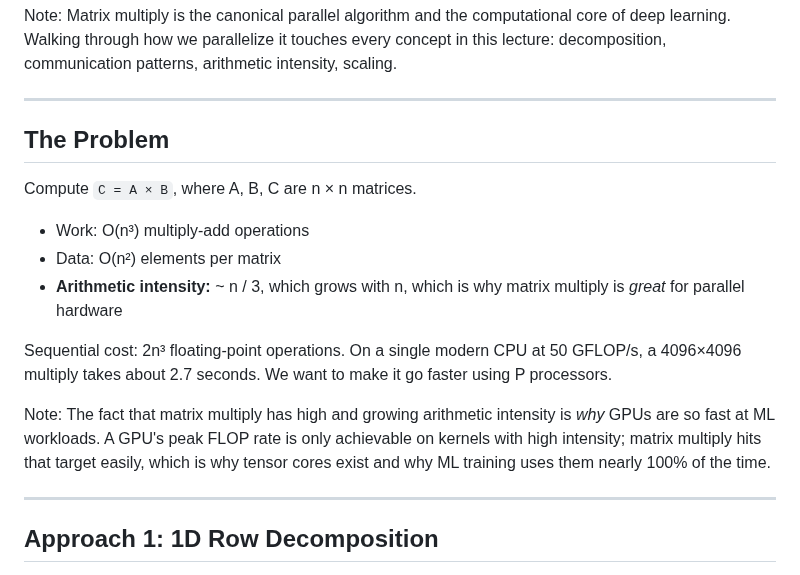
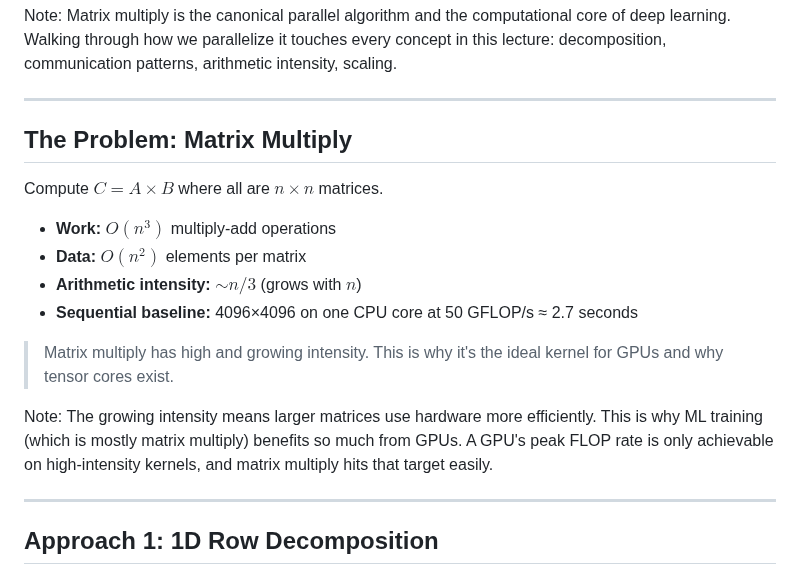
Before and after one commit to aaarrmiinnn/GW-ECE6125-parallel-computer-architecture, a Markdown page: lectures/08-parallel-programming-02/slides.md, the part around the change. GitHub-like rendering.

Commit message:
Simplify matrix multiply problem slide to bullet points with LaTeX
Replace dense paragraph with clean bullets, add LaTeX for math,
use accent color for key insight about growing intensity.

Co-Authored-By: Claude Sonnet 4.6 <noreply@anthropic.com>

```diff
--- a/lectures/08-parallel-programming-02/slides.md
+++ b/lectures/08-parallel-programming-02/slides.md
@@ -747,17 +747,18 @@ Note: Matrix multiply is the canonical parallel algorithm and the computational
 
 ---
 
-## The Problem
+## The Problem: Matrix Multiply
 
-Compute `C = A × B`, where A, B, C are n × n matrices.
+Compute $C = A \times B$ where all are $n \times n$ matrices.
 
-- Work: O(n³) multiply-add operations
-- Data: O(n²) elements per matrix
-- **Arithmetic intensity:** ~ n / 3, which grows with n, which is why matrix multiply is *great* for parallel hardware
+- **Work:** $O(n^3)$ multiply-add operations
+- **Data:** $O(n^2)$ elements per matrix
+- **Arithmetic intensity:** $\sim n/3$ (grows with $n$)
+- **Sequential baseline:** 4096×4096 on one CPU core at 50 GFLOP/s ≈ 2.7 seconds
 
-Sequential cost: 2n³ floating-point operations. On a single modern CPU at 50 GFLOP/s, a 4096×4096 multiply takes about 2.7 seconds. We want to make it go faster using P processors.
+> Matrix multiply has <span class="accent">high and growing intensity</span>. This is why it's the ideal kernel for GPUs and why tensor cores exist.
 
-Note: The fact that matrix multiply has high and growing arithmetic intensity is *why* GPUs are so fast at ML workloads. A GPU's peak FLOP rate is only achievable on kernels with high intensity; matrix multiply hits that target easily, which is why tensor cores exist and why ML training uses them nearly 100% of the time.
+Note: The growing intensity means larger matrices use hardware more efficiently. This is why ML training (which is mostly matrix multiply) benefits so much from GPUs. A GPU's peak FLOP rate is only achievable on high-intensity kernels, and matrix multiply hits that target easily.
 
 ---
 
```
